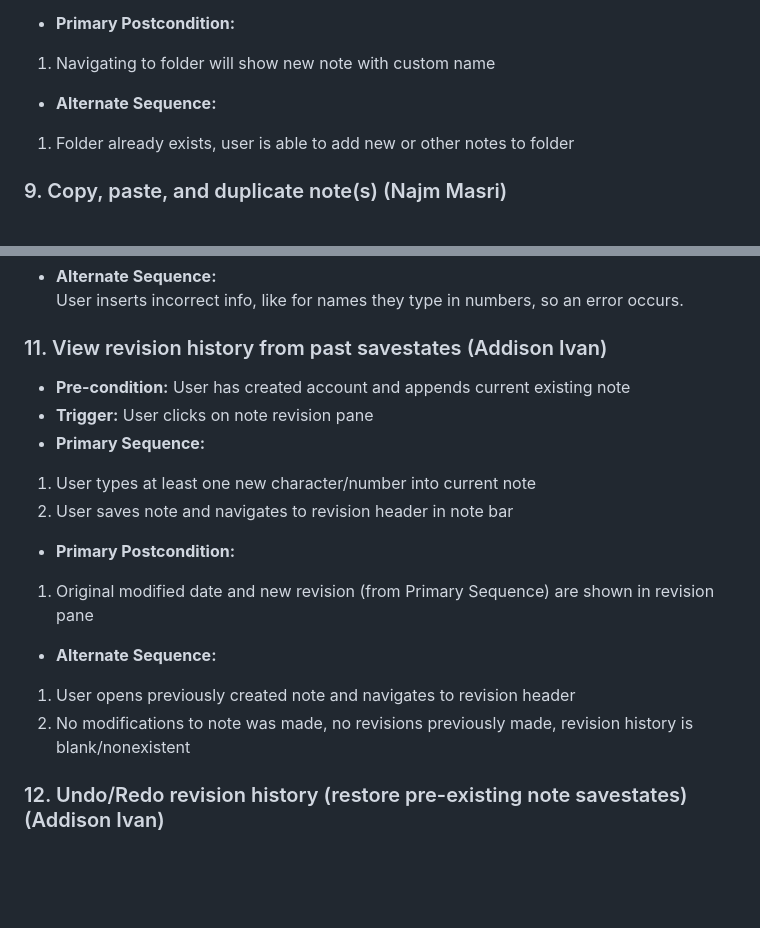
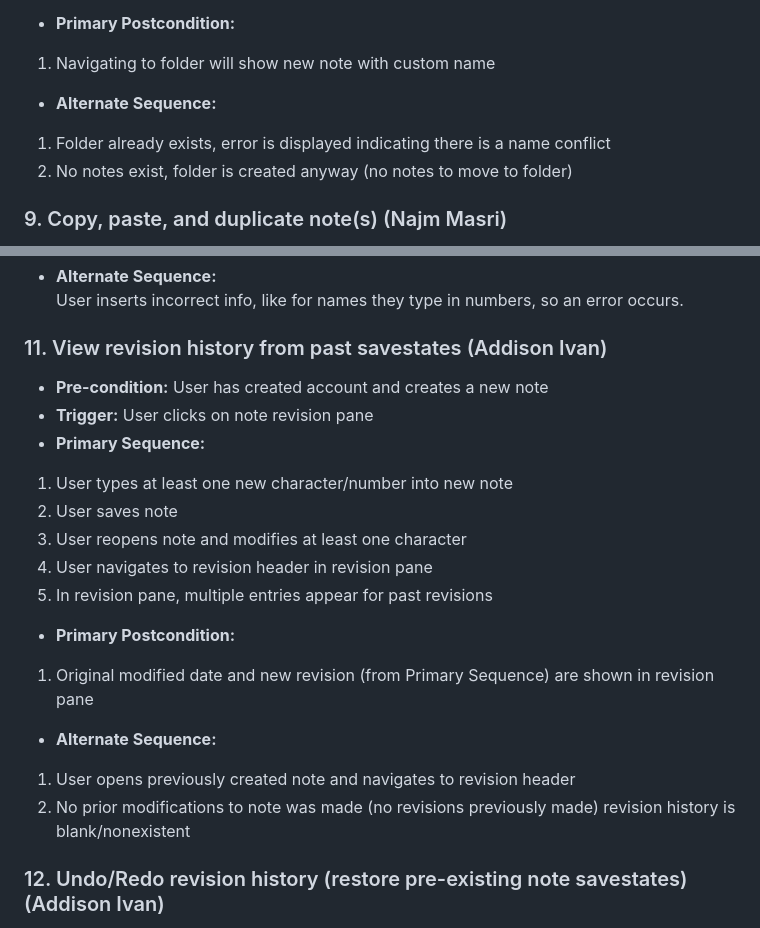
Before and after one commit to addisoni/cmpe131_g4, a Markdown page: requirements.md, 2 parts joined by grey strips. Drawn GitHub-style; blank space fills up the shorter version.

Commit message:
modified R8 and R11
Revisions for remaining requirements adding more details

```diff
--- a/requirements.md
+++ b/requirements.md
@@ -162,7 +162,8 @@ User selects the wrong note to customize.
 1. Navigating to folder will show new note with custom name
 
 - **Alternate Sequence:**<br>
-1. Folder already exists, user is able to add new or other notes to folder
+1. Folder already exists, error is displayed indicating there is a name conflict
+2. No notes exist, folder is created anyway (no notes to move to folder)
 
 ### 9. Copy, paste, and duplicate note(s) (Najm Masri)
 -  **Summary:**  User can copy, paste, and duplicate their notes
@@ -200,18 +201,21 @@ User selects the wrong note to customize.
 User inserts incorrect info, like for names they type in numbers, so an error occurs.
 
 ### 11. View revision history from past savestates (Addison Ivan)
--  **Pre-condition:** User has created account and appends current existing note
+-  **Pre-condition:** User has created account and creates a new note
 -  **Trigger:** User clicks on note revision pane
 -  **Primary Sequence:**
-1. User types at least one new character/number into current note
-3. User saves note and navigates to revision header in note bar
+1. User types at least one new character/number into new note
+2. User saves note
+3. User reopens note and modifies at least one character
+4. User navigates to revision header in revision pane
+5. In revision pane, multiple entries appear for past revisions
 
 - **Primary Postcondition:**<br>
 1. Original modified date and new revision (from Primary Sequence) are shown in revision pane
 
 - **Alternate Sequence:**<br>
 1. User opens previously created note and navigates to revision header
-2. No modifications to note was made, no revisions previously made, revision history is blank/nonexistent
+2. No prior modifications to note was made (no revisions previously made) revision history is blank/nonexistent
 
 ### 12. Undo/Redo revision history (restore pre-existing note savestates) (Addison Ivan)
 -  **Pre-condition:** User has modified existing note(s) and has made recent changes (same session)
```
